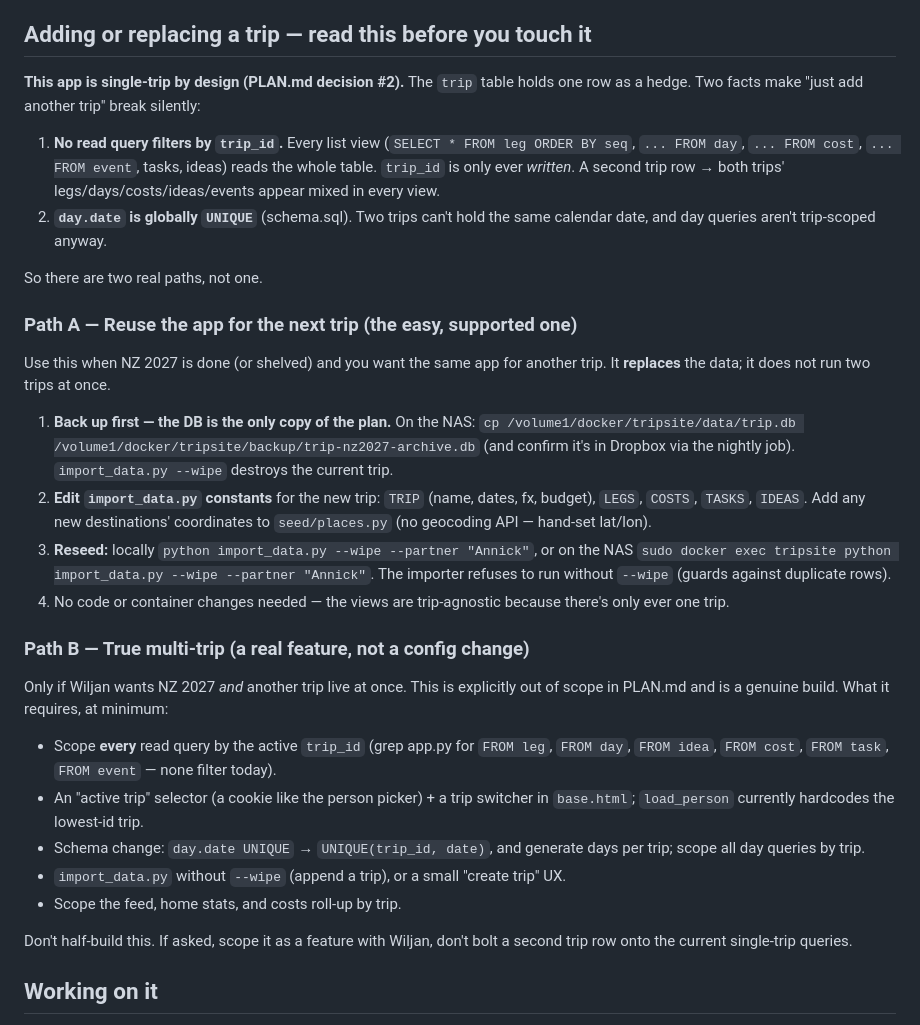
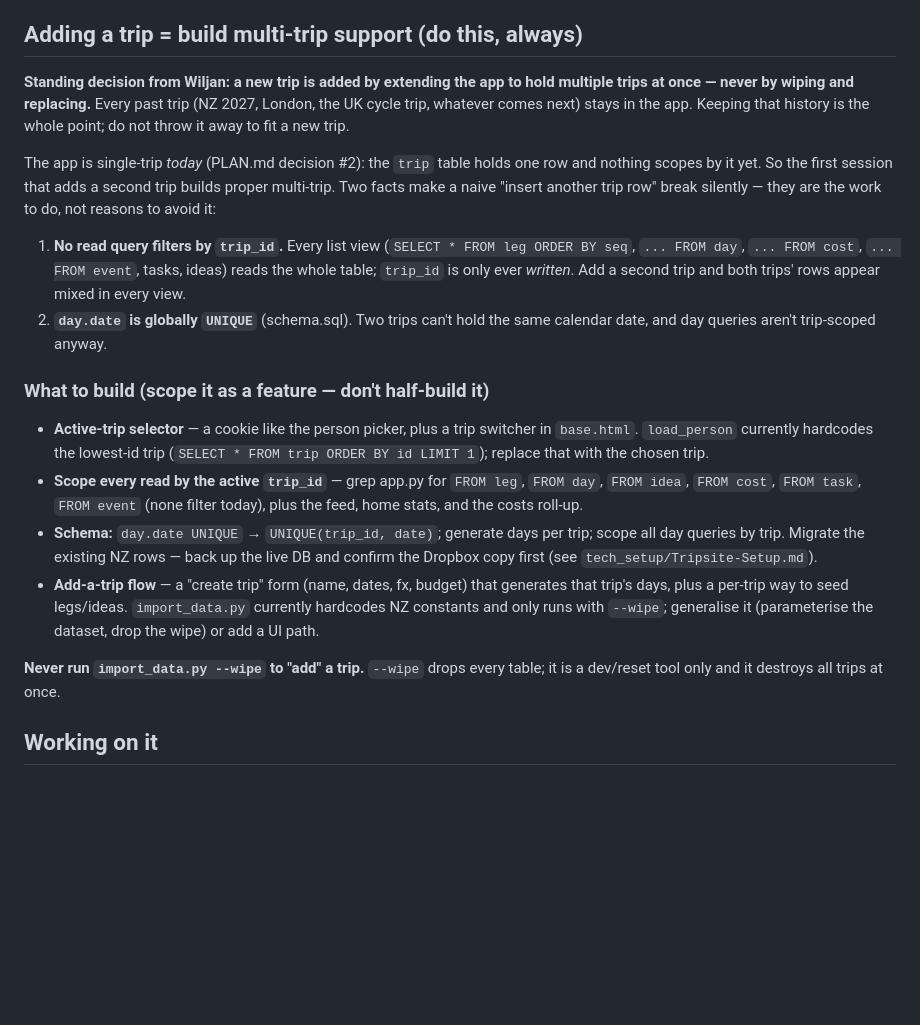
Before and after one commit to wvdberge/tripsite, a Markdown page: CLAUDE.md, the part around the change. GitHub-like rendering; blank space fills up the shorter version.

Commit message:
CLAUDE.md: multi-trip is the only way to add a trip
Wiljan's standing decision: never wipe-and-replace (loses past trips). Dropped
Path A; the wipe path is now just a "never use --wipe to add a trip" warning.
Path B (scope queries by trip_id, trip switcher, UNIQUE(trip_id,date), create-trip
flow) is the prescribed build.

Co-Authored-By: Claude Fable 5 <noreply@anthropic.com>

```diff
--- a/CLAUDE.md
+++ b/CLAUDE.md
@@ -28,56 +28,43 @@ markdown files in `../` (those were imported once).
 - **htmx** returns small partials (`_idea_status.html`, `_task_item.html`) for
   inline swaps; everything else is plain forms + redirects.
 
-## Adding or replacing a trip — read this before you touch it
+## Adding a trip = build multi-trip support (do this, always)
 
-**This app is single-trip by design (PLAN.md decision #2).** The `trip` table
-holds one row as a hedge. Two facts make "just add another trip" break silently:
+**Standing decision from Wiljan: a new trip is added by extending the app to
+hold multiple trips at once — never by wiping and replacing.** Every past trip
+(NZ 2027, London, the UK cycle trip, whatever comes next) stays in the app.
+Keeping that history is the whole point; do not throw it away to fit a new trip.
+
+The app is single-trip *today* (PLAN.md decision #2): the `trip` table holds one
+row and nothing scopes by it yet. So the first session that adds a second trip
+builds proper multi-trip. Two facts make a naive "insert another trip row" break
+silently — they are the work to do, not reasons to avoid it:
 
 1. **No read query filters by `trip_id`.** Every list view (`SELECT * FROM leg
    ORDER BY seq`, `... FROM day`, `... FROM cost`, `... FROM event`, tasks,
-   ideas) reads the whole table. `trip_id` is only ever *written*. A second trip
-   row → both trips' legs/days/costs/ideas/events appear mixed in every view.
+   ideas) reads the whole table; `trip_id` is only ever *written*. Add a second
+   trip and both trips' rows appear mixed in every view.
 2. **`day.date` is globally `UNIQUE`** (schema.sql). Two trips can't hold the
    same calendar date, and day queries aren't trip-scoped anyway.
 
-So there are two real paths, not one.
+### What to build (scope it as a feature — don't half-build it)
 
-### Path A — Reuse the app for the next trip (the easy, supported one)
+- **Active-trip selector** — a cookie like the person picker, plus a trip
+  switcher in `base.html`. `load_person` currently hardcodes the lowest-id trip
+  (`SELECT * FROM trip ORDER BY id LIMIT 1`); replace that with the chosen trip.
+- **Scope every read by the active `trip_id`** — grep app.py for `FROM leg`,
+  `FROM day`, `FROM idea`, `FROM cost`, `FROM task`, `FROM event` (none filter
+  today), plus the feed, home stats, and the costs roll-up.
+- **Schema:** `day.date UNIQUE` → `UNIQUE(trip_id, date)`; generate days per
+  trip; scope all day queries by trip. Migrate the existing NZ rows — back up the
+  live DB and confirm the Dropbox copy first (see `tech_setup/Tripsite-Setup.md`).
+- **Add-a-trip flow** — a "create trip" form (name, dates, fx, budget) that
+  generates that trip's days, plus a per-trip way to seed legs/ideas.
+  `import_data.py` currently hardcodes NZ constants and only runs with `--wipe`;
+  generalise it (parameterise the dataset, drop the wipe) or add a UI path.
 
-Use this when NZ 2027 is done (or shelved) and you want the same app for another
-trip. It **replaces** the data; it does not run two trips at once.
-
-1. **Back up first — the DB is the only copy of the plan.** On the NAS:
-   `cp /volume1/docker/tripsite/data/trip.db /volume1/docker/tripsite/backup/trip-nz2027-archive.db`
-   (and confirm it's in Dropbox via the nightly job). `import_data.py --wipe`
-   destroys the current trip.
-2. **Edit `import_data.py` constants** for the new trip: `TRIP` (name, dates,
-   fx, budget), `LEGS`, `COSTS`, `TASKS`, `IDEAS`. Add any new destinations'
-   coordinates to `seed/places.py` (no geocoding API — hand-set lat/lon).
-3. **Reseed:** locally `python import_data.py --wipe --partner "Annick"`, or on
-   the NAS `sudo docker exec tripsite python import_data.py --wipe --partner
-   "Annick"`. The importer refuses to run without `--wipe` (guards against
-   duplicate rows).
-4. No code or container changes needed — the views are trip-agnostic because
-   there's only ever one trip.
-
-### Path B — True multi-trip (a real feature, not a config change)
-
-Only if Wiljan wants NZ 2027 *and* another trip live at once. This is explicitly
-out of scope in PLAN.md and is a genuine build. What it requires, at minimum:
-
-- Scope **every** read query by the active `trip_id` (grep app.py for `FROM leg`,
-  `FROM day`, `FROM idea`, `FROM cost`, `FROM task`, `FROM event` — none filter
-  today).
-- An "active trip" selector (a cookie like the person picker) + a trip switcher
-  in `base.html`; `load_person` currently hardcodes the lowest-id trip.
-- Schema change: `day.date UNIQUE` → `UNIQUE(trip_id, date)`, and generate days
-  per trip; scope all day queries by trip.
-- `import_data.py` without `--wipe` (append a trip), or a small "create trip" UX.
-- Scope the feed, home stats, and costs roll-up by trip.
-
-Don't half-build this. If asked, scope it as a feature with Wiljan, don't bolt a
-second trip row onto the current single-trip queries.
+**Never run `import_data.py --wipe` to "add" a trip.** `--wipe` drops every
+table; it is a dev/reset tool only and it destroys all trips at once.
 
 ## Working on it
 
```
